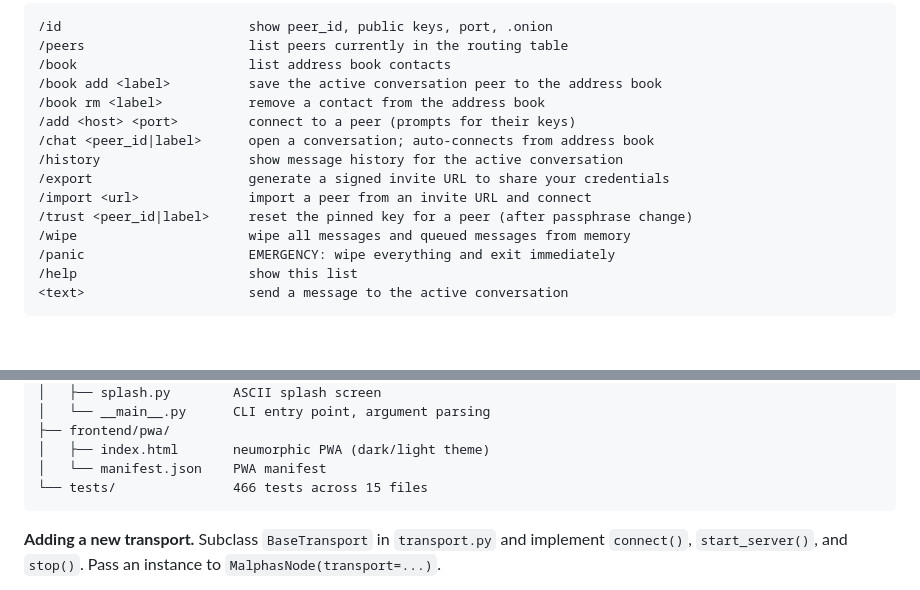
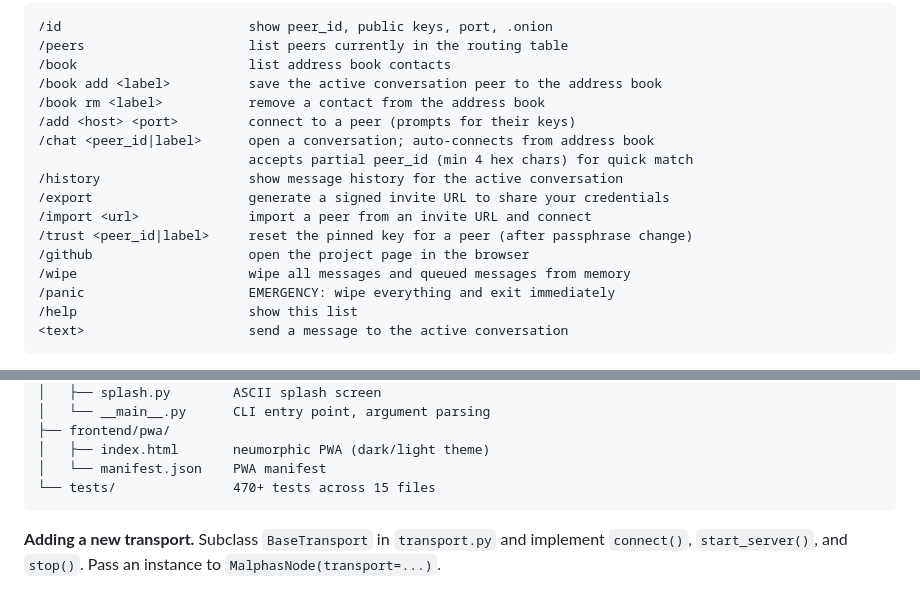
Before and after one commit to CristianDArrigo/malphas, a Markdown page: README.md, 2 parts joined by grey strips. Rendered like a GitHub page; blank space fills up the shorter version.

Commit message:
update README: add /github and partial peer_id to CLI reference

````diff
--- a/README.md
+++ b/README.md
@@ -337,10 +337,12 @@ The CLI uses prompt_toolkit for readline input (arrow keys, history, tab complet
 /book rm <label>           remove a contact from the address book
 /add <host> <port>         connect to a peer (prompts for their keys)
 /chat <peer_id|label>      open a conversation; auto-connects from address book
+                           accepts partial peer_id (min 4 hex chars) for quick match
 /history                   show message history for the active conversation
 /export                    generate a signed invite URL to share your credentials
 /import <url>              import a peer from an invite URL and connect
 /trust <peer_id|label>     reset the pinned key for a peer (after passphrase change)
+/github                    open the project page in the browser
 /wipe                      wipe all messages and queued messages from memory
 /panic                     EMERGENCY: wipe everything and exit immediately
 /help                      show this list
@@ -750,7 +752,7 @@ malphas/
 ├── frontend/pwa/
 │   ├── index.html       neumorphic PWA (dark/light theme)
 │   └── manifest.json    PWA manifest
-└── tests/               466 tests across 15 files
+└── tests/               470+ tests across 15 files
 ```
 
 **Adding a new transport.** Subclass `BaseTransport` in `transport.py` and implement `connect()`, `start_server()`, and `stop()`. Pass an instance to `MalphasNode(transport=...)`.
````
